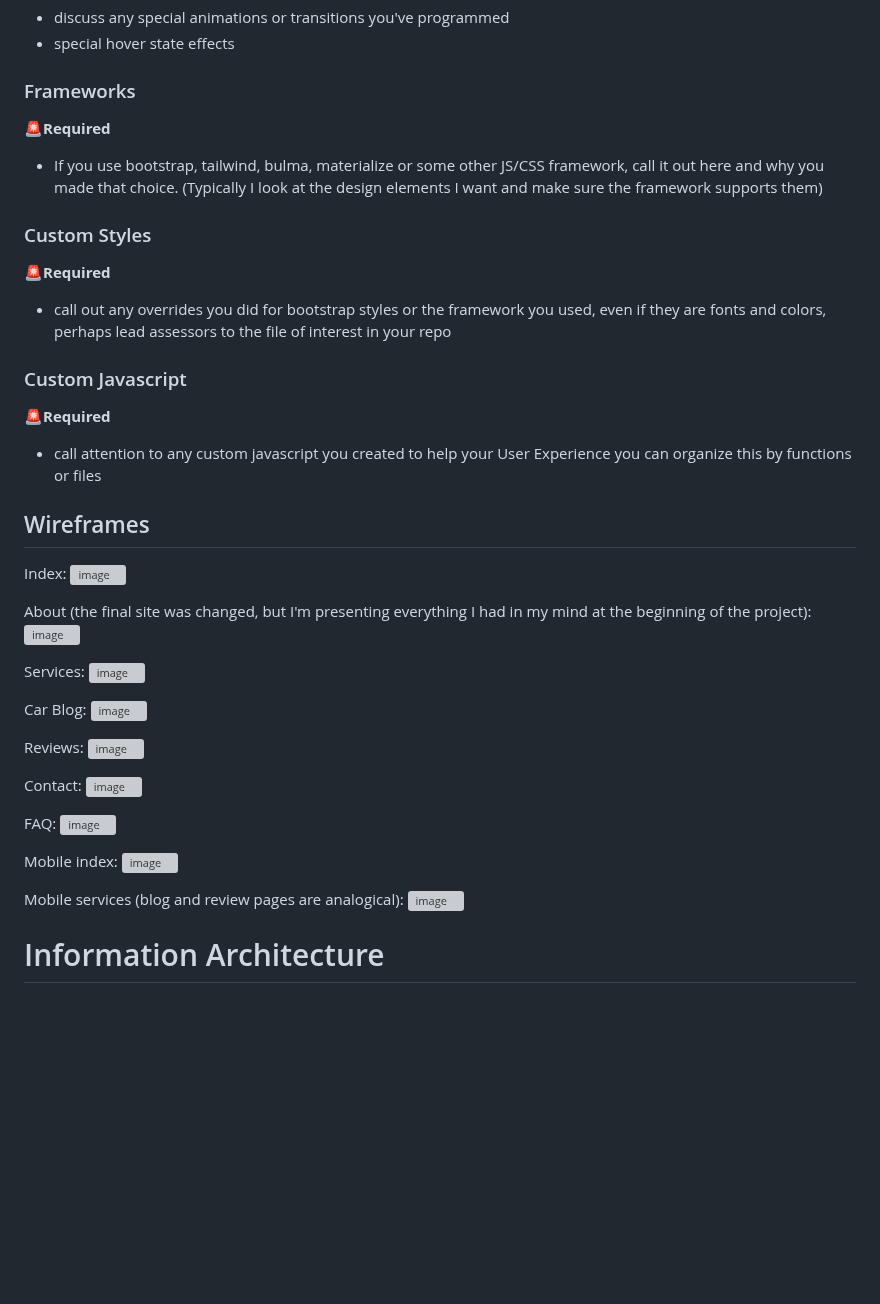
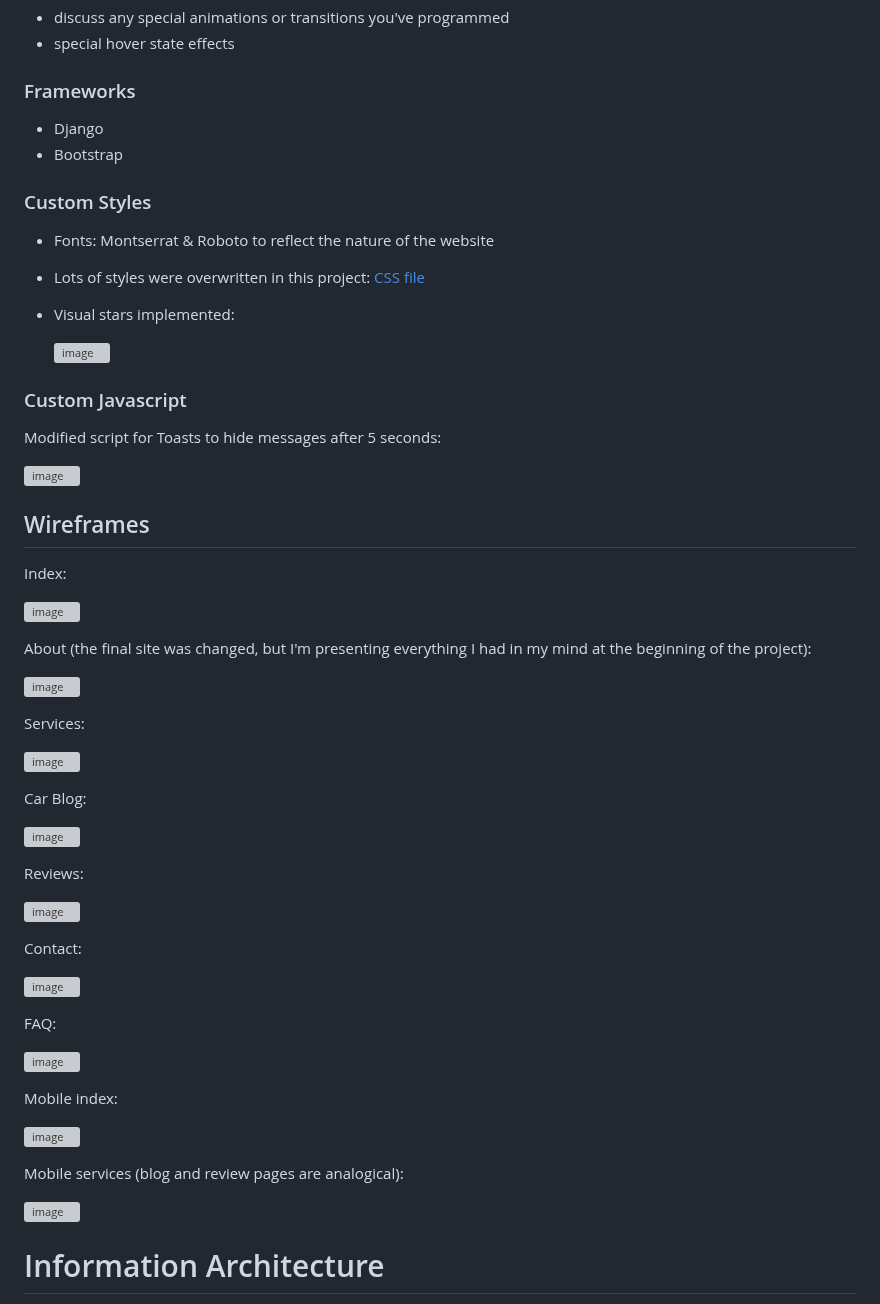
Before and after one commit to PPindel/test-a-wheel, a Markdown page: README.md, the part around the change. GitHub-like rendering; blank space fills up the shorter version; grey boxes are pictures that could not be loaded.

Commit message:
Update README.md custom js and styles

```diff
--- a/README.md
+++ b/README.md
@@ -207,49 +207,58 @@ Explain why you used certain icons and images on your site
 - special hover state effects
 
 ### Frameworks
-🚨**Required**
 
-- If you use bootstrap, tailwind, bulma, materialize or some other JS/CSS framework, call it out here and why you made
-  that choice. (Typically I look at the design elements I want and make sure the framework supports them)
+- Django
+- Bootstrap
 
 ### Custom Styles
-🚨**Required**
+- Fonts: Montserrat & Roboto to reflect the nature of the website
+- Lots of styles were overwritten in this project: [CSS file](https://github.com/PPindel/test-a-wheel/blob/main/static/css/base.css)
+- Visual stars implemented:
 
-- call out any overrides you did for bootstrap styles or the framework you used, even if they are fonts and colors,
-  perhaps lead assessors to the file of interest in your repo
+  ![image](https://github.com/PPindel/test-a-wheel/assets/114284732/2bdb76f0-d3a9-456f-ad32-5fbc8dd780e9)
+
 
 ### Custom Javascript
-🚨**Required**
+Modified script for Toasts to hide messages after 5 seconds:
 
-- call attention to any custom javascript you created to help your User Experience you can organize this by functions or
-  files
+![image](https://github.com/PPindel/test-a-wheel/assets/114284732/7b748748-8771-424a-a1ed-77886f216486)
 
 ## Wireframes
 Index:
+
 ![image](https://github.com/PPindel/test-a-wheel/assets/114284732/c45fdb91-1e9d-4495-ad9e-f08de3ce8caf)
 
 About (the final site was changed, but I'm presenting everything I had in my mind at the beginning of the project):
+
 ![image](https://github.com/PPindel/test-a-wheel/assets/114284732/db0a8fd4-60ba-44b7-8184-751b9beb1360)
 
 Services:
+
 ![image](https://github.com/PPindel/test-a-wheel/assets/114284732/c1dbdb2a-a0c2-4cb7-8faf-47d96c95399f)
 
 Car Blog:
+
 ![image](https://github.com/PPindel/test-a-wheel/assets/114284732/c22cd5c8-c8f2-48f6-890b-30ec57fc4365)
 
 Reviews:
+
 ![image](https://github.com/PPindel/test-a-wheel/assets/114284732/384e5e6e-fe9a-44a8-9ca6-9bc27bfb6642)
 
 Contact:
+
 ![image](https://github.com/PPindel/test-a-wheel/assets/114284732/438d92a8-e46e-48bb-9fdd-11fdd505e095)
 
 FAQ:
+
 ![image](https://github.com/PPindel/test-a-wheel/assets/114284732/1d399b64-aebf-425b-8ba5-83473f7cb6cb)
 
 Mobile index:
+
 ![image](https://github.com/PPindel/test-a-wheel/assets/114284732/daf4260a-c9d7-463d-a443-3a3b27de660a)
 
 Mobile services (blog and review pages are analogical):
+
 ![image](https://github.com/PPindel/test-a-wheel/assets/114284732/4d12bdd2-0c41-4926-8912-9afaf9f59cb2)
 
 
```
